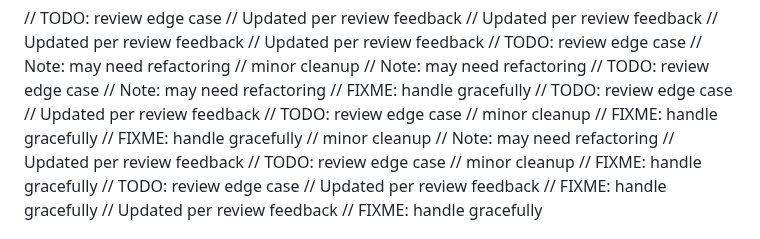
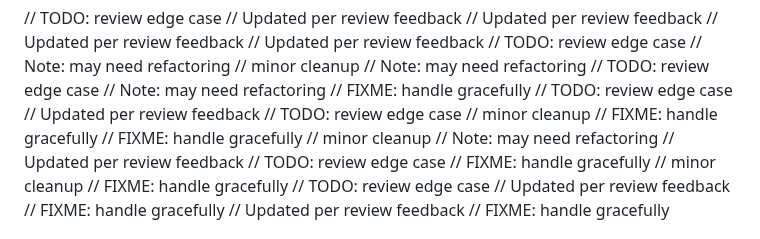
Before and after one commit to RootBugs/kwen-mobile, a Markdown page: README.md, the part around the change. Rendered like a GitHub page.

Commit message:
add comment

```diff
--- a/README.md
+++ b/README.md
@@ -253,6 +253,7 @@ Repository cleaned.
 // Note: may need refactoring
 // Updated per review feedback
 // TODO: review edge case
+// FIXME: handle gracefully
 // minor cleanup
 // FIXME: handle gracefully
 // TODO: review edge case
```
